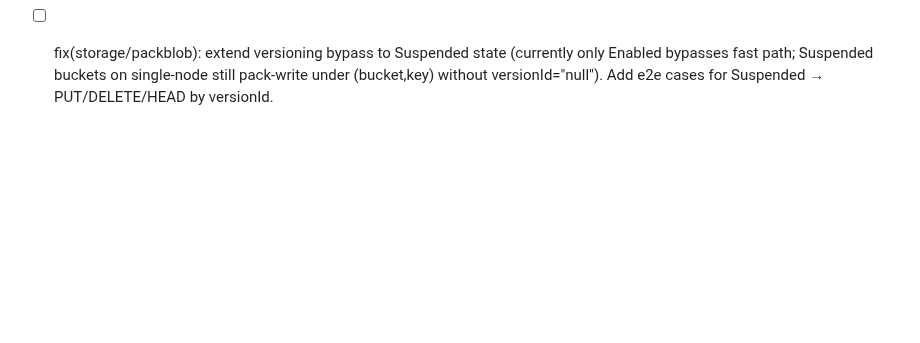
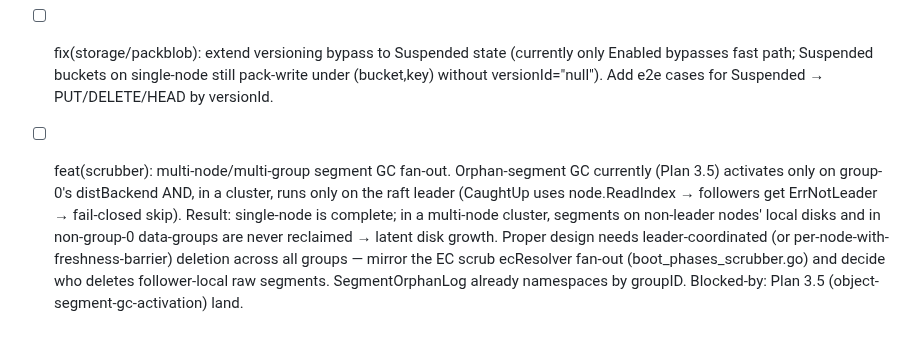
Before and after one commit to gritive/GrainFS, a Markdown page: TODOS.md, the part around the change. GitHub-like rendering; blank space fills up the shorter version.

Commit message:
docs(todos): multi-node/multi-group segment GC fan-out follow-up

```diff
--- a/TODOS.md
+++ b/TODOS.md
@@ -423,3 +423,4 @@ Work these in order. Do not run them in parallel.
 - [ ] SoA layout.
 - [ ] Control-plane/data-plane split.
 - [ ] fix(storage/packblob): extend versioning bypass to Suspended state (currently only Enabled bypasses fast path; Suspended buckets on single-node still pack-write under (bucket,key) without versionId="null"). Add e2e cases for Suspended → PUT/DELETE/HEAD by versionId.
+- [ ] feat(scrubber): multi-node/multi-group segment GC fan-out. Orphan-segment GC currently (Plan 3.5) activates only on group-0's distBackend AND, in a cluster, runs only on the raft leader (CaughtUp uses node.ReadIndex → followers get ErrNotLeader → fail-closed skip). Result: single-node is complete; in a multi-node cluster, segments on non-leader nodes' local disks and in non-group-0 data-groups are never reclaimed → latent disk growth. Proper design needs leader-coordinated (or per-node-with-freshness-barrier) deletion across all groups — mirror the EC scrub ecResolver fan-out (boot_phases_scrubber.go) and decide who deletes follower-local raw segments. SegmentOrphanLog already namespaces by groupID. Blocked-by: Plan 3.5 (object-segment-gc-activation) land.
```
